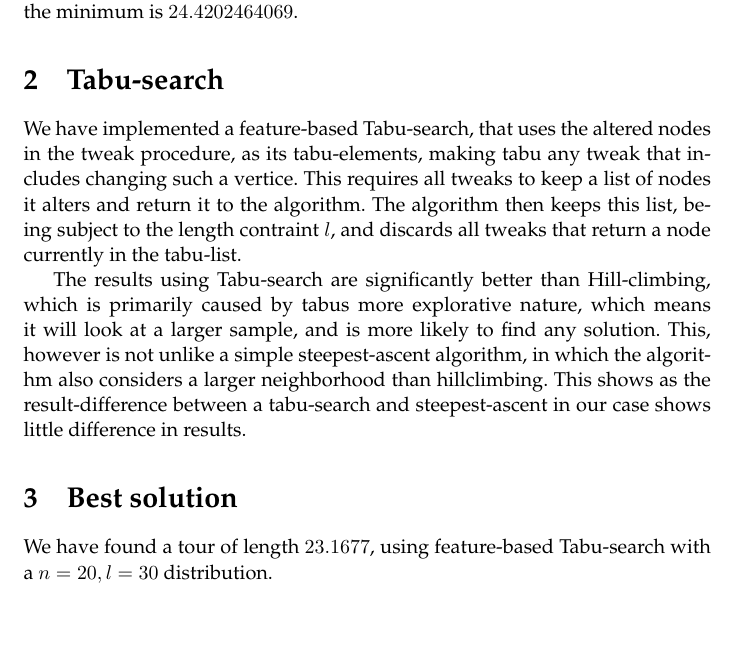
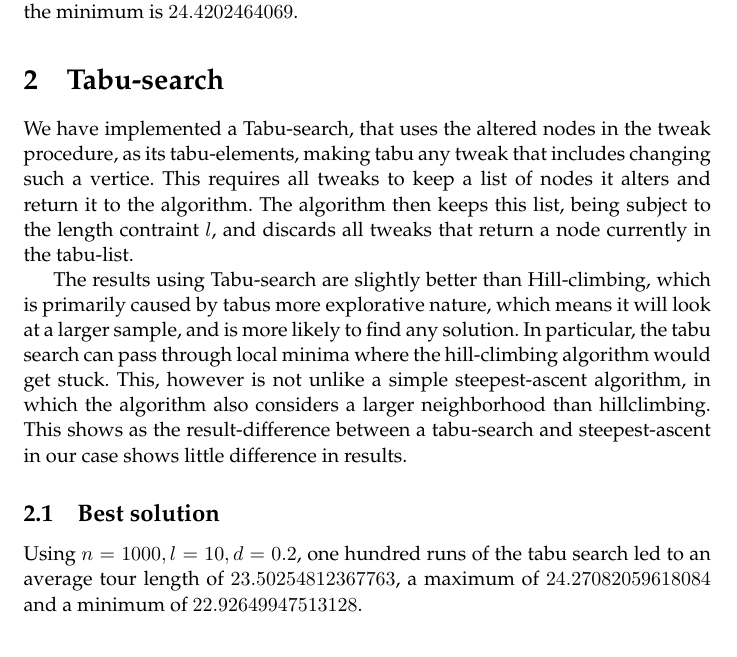
Before and after one commit to athas/advalgo, a LaTeX document (opg2/report.tex): part of page 2 of 3 before the commit and part of page 2 of 2 after it, cut so that both start at the same text, the shorter picture padded with empty space. Compiled offline with pdfLaTeX.

Commit message:
Change tabu search section.

```diff
--- a/opg2/report.tex
+++ b/opg2/report.tex
@@ -56,21 +56,27 @@ For one hundred runs, the average cost (path length) is
 $26.4827292786505$, and the minimum is $24.4202464069$.
 
 \section{Tabu-search}
-We have implemented a feature-based Tabu-search, that uses the altered nodes in the tweak procedure,
+We have implemented a Tabu-search, that uses the altered nodes in the tweak procedure,
 as its tabu-elements, making tabu any tweak that includes changing such a vertice.
 This requires all tweaks to keep a list of nodes it alters and return it to the algorithm.
 The algorithm then keeps this list, being subject to the length contraint $l$, and discards all tweaks that return
 a node currently in the tabu-list.
 
-The results using Tabu-search are significantly better than Hill-climbing, which is primarily caused by
-tabus more explorative nature, which means it will look at a larger sample, and is more likely to find
-any solution. This, however is not unlike a simple steepest-ascent algorithm, in which the algorithm
-also considers a larger neighborhood than hillclimbing. This shows as the result-difference between a
-tabu-search and steepest-ascent in our case shows little difference in results.
+The results using Tabu-search are slightly better than Hill-climbing,
+which is primarily caused by tabus more explorative nature, which
+means it will look at a larger sample, and is more likely to find any
+solution.  In particular, the tabu search can pass through local
+minima where the hill-climbing algorithm would get stuck.  This,
+however is not unlike a simple steepest-ascent algorithm, in which the
+algorithm also considers a larger neighborhood than hillclimbing. This
+shows as the result-difference between a tabu-search and
+steepest-ascent in our case shows little difference in results.
 
-\section{Best solution}
-We have found a tour of length $23.1677$, using feature-based Tabu-search with a $n=20,l=30$ distribution.\\
-\includegraphics[width=100mm]{solution-2316.png}
+\subsection{Best solution}
+
+Using $n=1000,l=10,d=0.2$, one hundred runs of the tabu search led to
+an average tour length of $23.50254812367763$, a maximum of
+$24.27082059618084$ and a minimum of $22.92649947513128$.
 
 \appendix
 
```
Also changed, not shown: opg2/report.tex (4 more changed lines).
